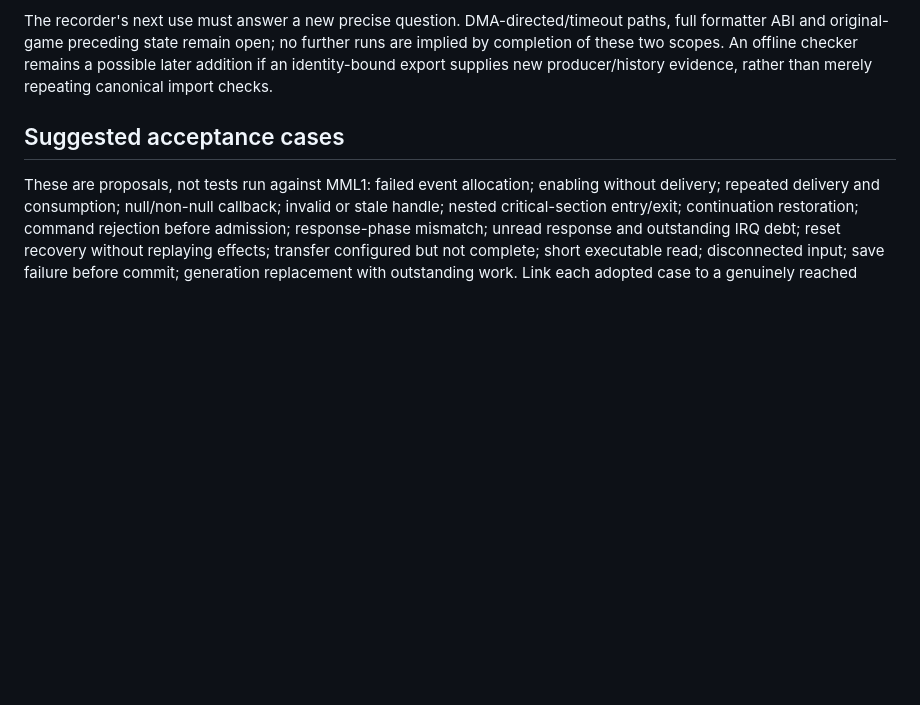
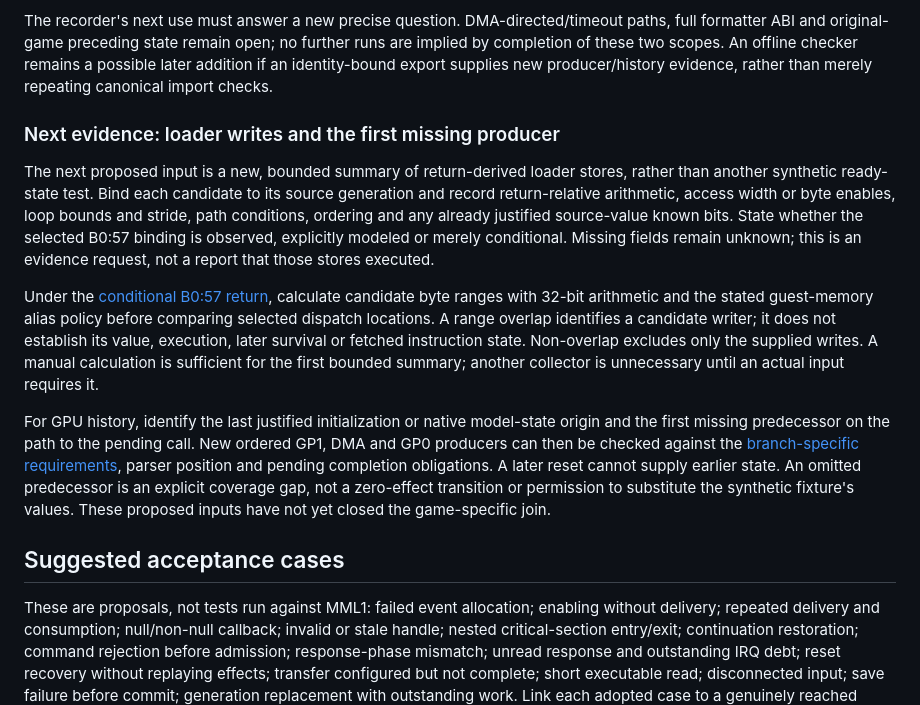
Before and after one commit to raiinman/Rock-Man-x64, a Markdown page: research/bios/NATIVE-HANDOFF.md, the part around the change. Rendered like a GitHub page; blank space fills up the shorter version.

Commit message:
research: narrow next A0:49 producer evidence scope

```diff
--- a/research/bios/NATIVE-HANDOFF.md
+++ b/research/bios/NATIVE-HANDOFF.md
@@ -41,6 +41,14 @@ The owner authorized one calibration and one synthetic call. Both completed and
 
 The recorder's next use must answer a new precise question. DMA-directed/timeout paths, full formatter ABI and original-game preceding state remain open; no further runs are implied by completion of these two scopes. An offline checker remains a possible later addition if an identity-bound export supplies new producer/history evidence, rather than merely repeating canonical import checks.
 
+### Next evidence: loader writes and the first missing producer
+
+The next proposed input is a new, bounded summary of return-derived loader stores, rather than another synthetic ready-state test. Bind each candidate to its source generation and record return-relative arithmetic, access width or byte enables, loop bounds and stride, path conditions, ordering and any already justified source-value known bits. State whether the selected B0:57 binding is observed, explicitly modeled or merely conditional. Missing fields remain unknown; this is an evidence request, not a report that those stores executed.
+
+Under the [conditional B0:57 return](KERNEL-SERVICES.md#selected-b057-constant-return), calculate candidate byte ranges with 32-bit arithmetic and the stated guest-memory alias policy before comparing selected dispatch locations. A range overlap identifies a candidate writer; it does not establish its value, execution, later survival or fetched instruction state. Non-overlap excludes only the supplied writes. A manual calculation is sufficient for the first bounded summary; another collector is unnecessary until an actual input requires it.
+
+For GPU history, identify the last justified initialization or native model-state origin and the first missing predecessor on the path to the pending call. New ordered GP1, DMA and GP0 producers can then be checked against the [branch-specific requirements](DEVICES.md#minimal-branch-evidence-for-the-selected-synchronization-routine), parser position and pending completion obligations. A later reset cannot supply earlier state. An omitted predecessor is an explicit coverage gap, not a zero-effect transition or permission to substitute the synthetic fixture's values. These proposed inputs have not yet closed the game-specific join.
+
 ## Suggested acceptance cases
 
 These are proposals, not tests run against MML1: failed event allocation; enabling without delivery; repeated delivery and consumption; null/non-null callback; invalid or stale handle; nested critical-section entry/exit; continuation restoration; command rejection before admission; response-phase mismatch; unread response and outstanding IRQ debt; reset recovery without replaying effects; transfer configured but not complete; short executable read; disconnected input; save failure before commit; generation replacement with outstanding work. Link each adopted case to a genuinely reached game path and the selected native policy.
```
